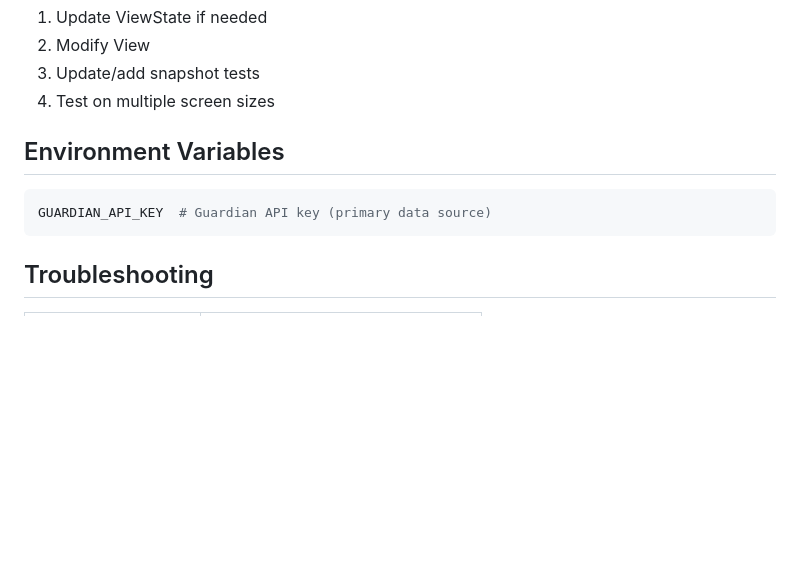
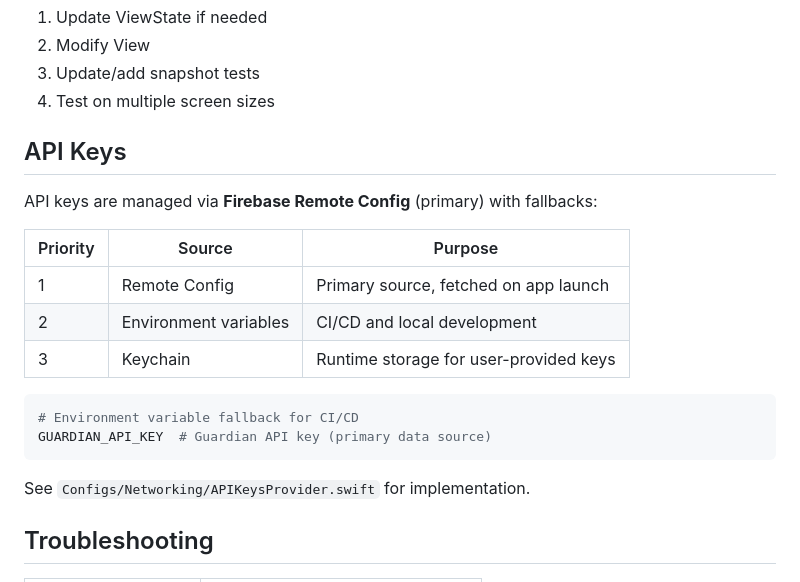
Before and after one commit to BrunoCerberus/Pulse, a Markdown page: AGENTS.md, the part around the change. Rendered like a GitHub page; blank space fills up the shorter version.

````diff
--- a/AGENTS.md
+++ b/AGENTS.md
@@ -330,11 +330,22 @@ refactor: extract common loading state
 3. Update/add snapshot tests
 4. Test on multiple screen sizes
 
-## Environment Variables
+## API Keys
+
+API keys are managed via **Firebase Remote Config** (primary) with fallbacks:
+
+| Priority | Source | Purpose |
+|----------|--------|---------|
+| 1 | Remote Config | Primary source, fetched on app launch |
+| 2 | Environment variables | CI/CD and local development |
+| 3 | Keychain | Runtime storage for user-provided keys |
 
 ```bash
+# Environment variable fallback for CI/CD
 GUARDIAN_API_KEY  # Guardian API key (primary data source)
 ```
+
+See `Configs/Networking/APIKeysProvider.swift` for implementation.
 
 ## Troubleshooting
 
````
Also changed, not shown: CLAUDE.md (+9 -1 lines), README.md (+5 -2 lines).
